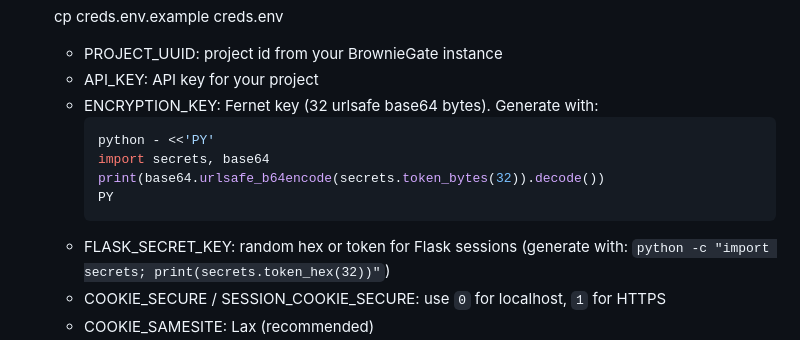
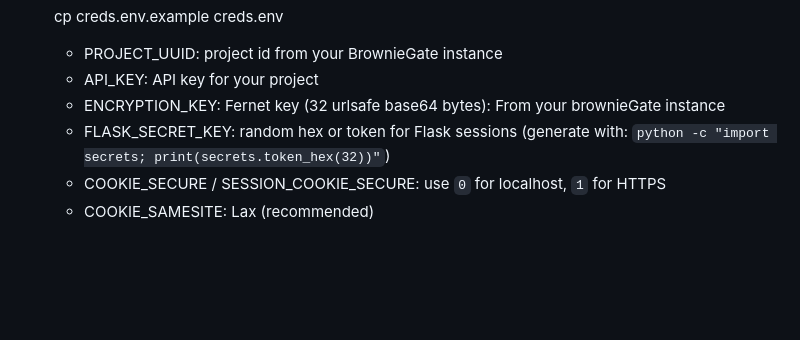
Before and after one commit to Bwownie/BrownieGate-usage-example, a Markdown page: README.md, the part around the change. GitHub-like rendering; blank space fills up the shorter version.

Commit message:
Revise ENCRYPTION_KEY generation instructions
Updated the instructions for generating the ENCRYPTION_KEY.

````diff
--- a/README.md
+++ b/README.md
@@ -34,13 +34,7 @@ This project is meant for local development and education only — it is NOT int
 
    - PROJECT_UUID: project id from your BrownieGate instance
    - API_KEY: API key for your project
-   - ENCRYPTION_KEY: Fernet key (32 urlsafe base64 bytes). Generate with:
-     ```bash
-     python - <<'PY'
-     import secrets, base64
-     print(base64.urlsafe_b64encode(secrets.token_bytes(32)).decode())
-     PY
-     ```
+   - ENCRYPTION_KEY: Fernet key (32 urlsafe base64 bytes):  From your brownieGate instance
    - FLASK_SECRET_KEY: random hex or token for Flask sessions (generate with: `python -c "import secrets; print(secrets.token_hex(32))"`)
    - COOKIE_SECURE / SESSION_COOKIE_SECURE: use `0` for localhost, `1` for HTTPS
    - COOKIE_SAMESITE: Lax (recommended)
````
